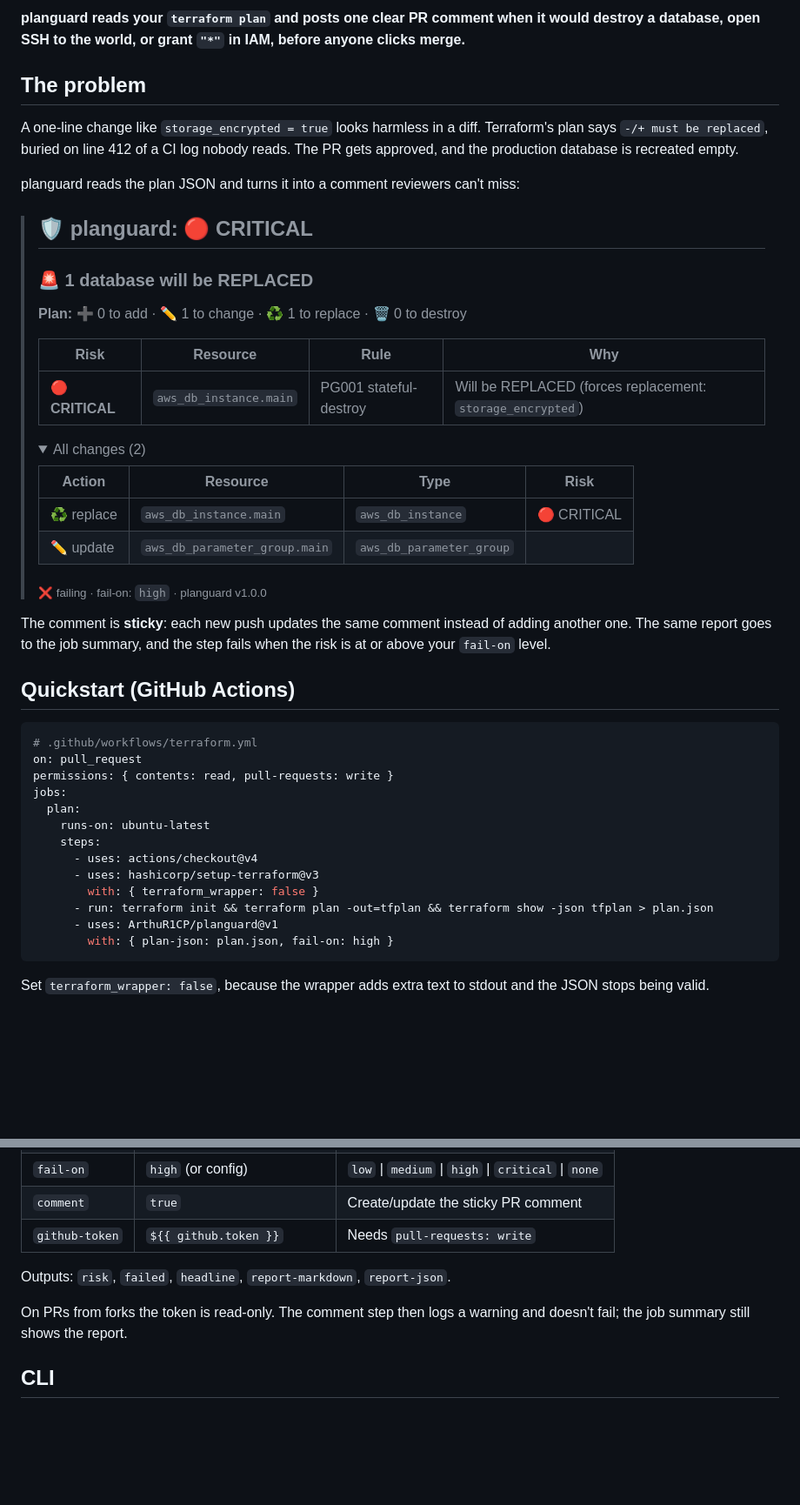
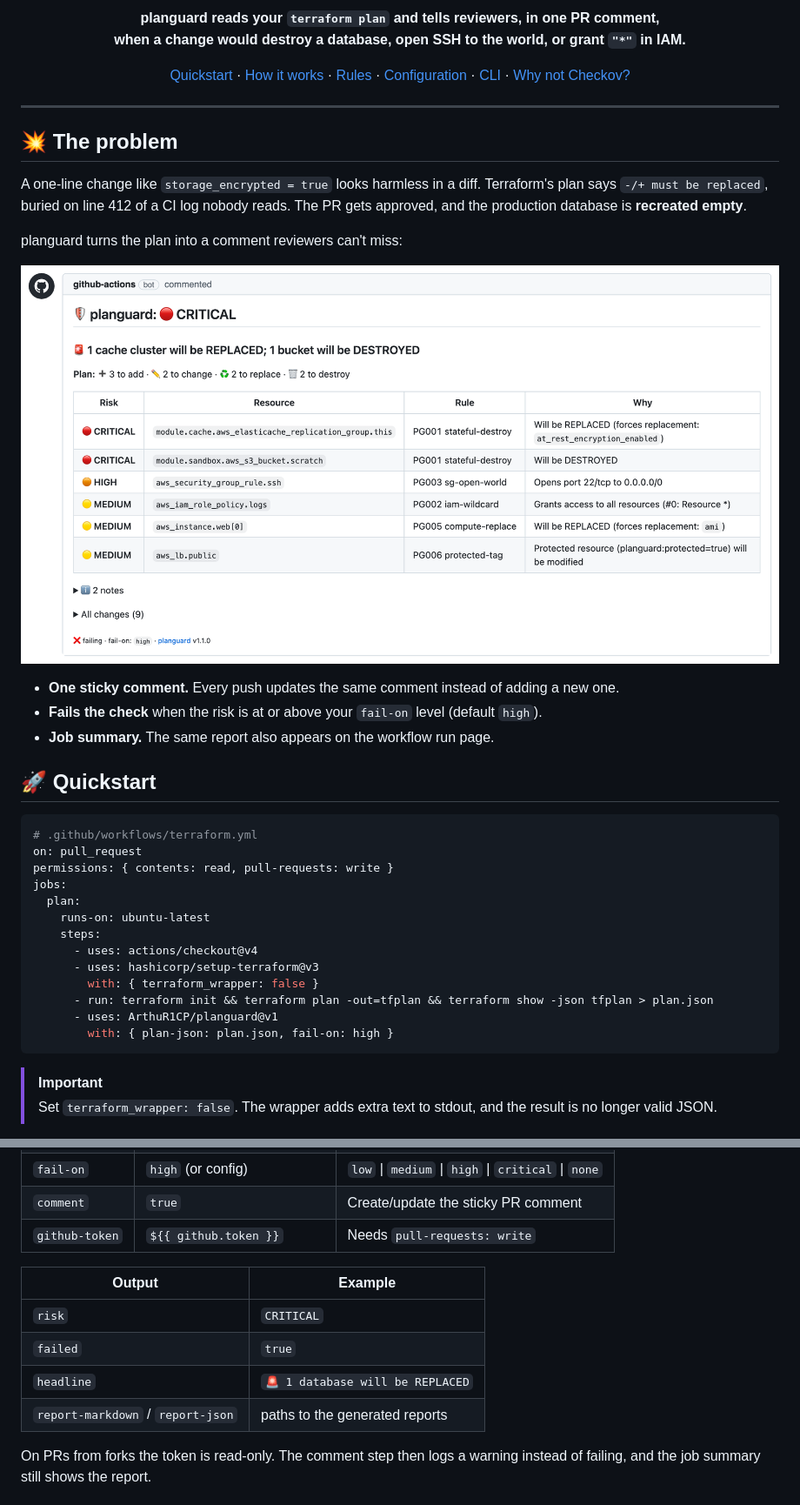
Before and after one commit to ArthuR1CP/planguard, a Markdown page: README.md, 2 parts joined by grey strips. Shown at 87% size. GitHub-like rendering; pictures changed too: docs/assets/pr-comment.png (added); folded sections open; blank space fills up the shorter version.

Commit message:
docs: refresh README with banner, screenshots and diagram (#3)

````diff
--- a/README.md
+++ b/README.md
@@ -6,36 +13,35 @@
 
-**planguard reads your `terraform plan` and posts one clear PR comment when it would destroy a database, open SSH to the world, or grant `"*"` in IAM, before anyone clicks merge.**
+<p align="center">
+  <b>planguard reads your <code>terraform plan</code> and tells reviewers, in one PR comment,<br>
+  when a change would destroy a database, open SSH to the world, or grant <code>"*"</code> in IAM.</b>
+</p>
 
-## The problem
+<p align="center">
+  <a href="#-quickstart">Quickstart</a> ·
+  <a href="#-how-it-works">How it works</a> ·
+  <a href="#-rules">Rules</a> ·
+  <a href="#%EF%B8%8F-configuration">Configuration</a> ·
+  <a href="#%EF%B8%8F-cli">CLI</a> ·
+  <a href="#-how-is-this-different-from-checkov--tfsec--infracost">Why not Checkov?</a>
+</p>
 
-A one-line change like `storage_encrypted = true` looks harmless in a diff. Terraform's plan says `-/+ must be replaced`, buried on line 412 of a CI log nobody reads. The PR gets approved, and the production database is recreated empty.
+---
 
-planguard reads the plan JSON and turns it into a comment reviewers can't miss:
+## 💥 The problem
 
-> ## 🛡️ planguard: 🔴 CRITICAL
->
-> ### 🚨 1 database will be REPLACED
->
-> **Plan:** ➕ 0 to add · ✏️ 1 to change · ♻️ 1 to replace · 🗑️ 0 to destroy
->
-> | Risk | Resource | Rule | Why |
-> |---|---|---|---|
-> | 🔴 **CRITICAL** | `aws_db_instance.main` | PG001 stateful-destroy | Will be REPLACED (forces replacement: `storage_encrypted`) |
->
-> <details><summary>All changes (2)</summary>
->
-> | Action | Resource | Type | Risk |
-> |---|---|---|---|
-> | ♻️ replace | `aws_db_instance.main` | `aws_db_instance` | 🔴 CRITICAL |
-> | ✏️ update | `aws_db_parameter_group.main` | `aws_db_parameter_group` |  |
->
-> </details>
->
-> <sub>❌ failing · fail-on: `high` · planguard v1.0.0</sub>
+A one-line change like `storage_encrypted = true` looks harmless in a diff. Terraform's plan says `-/+ must be replaced`, buried on line 412 of a CI log nobody reads. The PR gets approved, and the production database is **recreated empty**.
 
-The comment is **sticky**: each new push updates the same comment instead of adding another one. The same report goes to the job summary, and the step fails when the risk is at or above your `fail-on` level.
+planguard turns the plan into a comment reviewers can't miss:
 
-## Quickstart (GitHub Actions)
+<p align="center">
+  <img src="docs/assets/pr-comment.png" alt="planguard PR comment showing a CRITICAL risk: a cache cluster will be replaced and a bucket destroyed" width="880">
+</p>
+
+- **One sticky comment.** Every push updates the same comment instead of adding a new one.
+- **Fails the check** when the risk is at or above your `fail-on` level (default `high`).
+- **Job summary.** The same report also appears on the workflow run page.
+
+## 🚀 Quickstart
 
 ```yaml
 # .github/workflows/terraform.yml
@@ -53,5 +59,6 @@ jobs:
         with: { plan-json: plan.json, fail-on: high }
 ```
 
-Set `terraform_wrapper: false`, because the wrapper adds extra text to stdout and the JSON stops being valid.
+> [!IMPORTANT]
+> Set `terraform_wrapper: false`. The wrapper adds extra text to stdout, and the result is no longer valid JSON.
 
@@ -65,9 +73,14 @@ Set `terraform_wrapper: false`, because the wrapper adds extra text to stdout an
 | `comment` | `true` | Create/update the sticky PR comment |
 | `github-token` | `${{ github.token }}` | Needs `pull-requests: write` |
 
-Outputs: `risk`, `failed`, `headline`, `report-markdown`, `report-json`.
+| Output | Example |
+|---|---|
+| `risk` | `CRITICAL` |
+| `failed` | `true` |
+| `headline` | `🚨 1 database will be REPLACED` |
+| `report-markdown` / `report-json` | paths to the generated reports |
 
-On PRs from forks the token is read-only. The comment step then logs a warning and doesn't fail; the job summary still shows the report.
+On PRs from forks the token is read-only. The comment step then logs a warning instead of failing, and the job summary still shows the report.
 
-## CLI
+</details>
 
````
Also changed, not shown: other parts of README.md (+84 -65 lines), CONTRIBUTING.md (+10 -0 lines), 3 other files.
